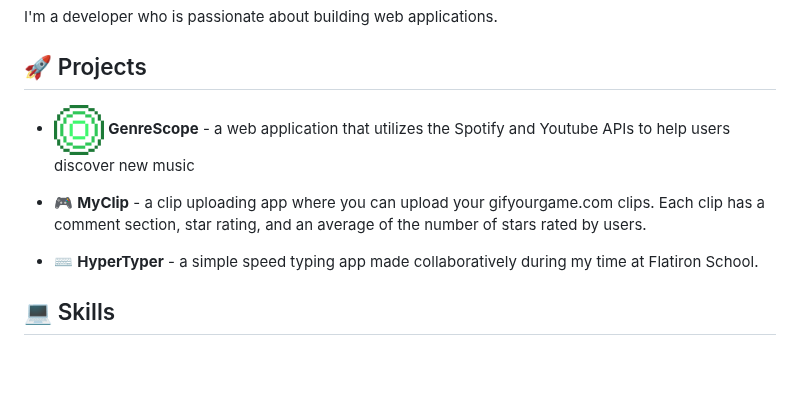
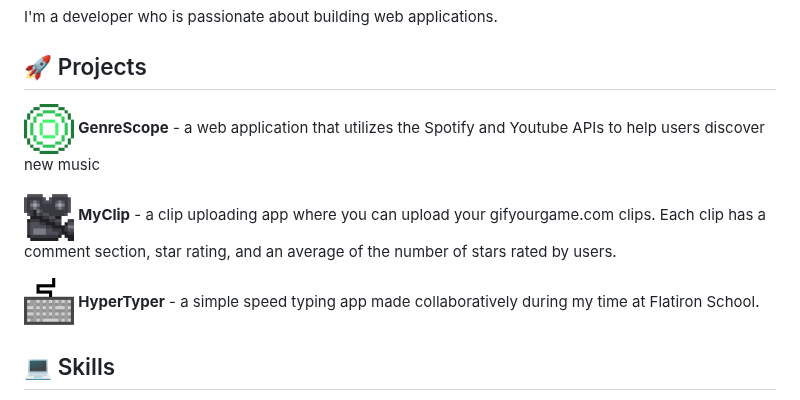
Before and after one commit to Scottsdaaale/Scottsdaaale, a Markdown page: README.md, the part around the change. Drawn GitHub-style; pictures changed too: imgs/HyperTyper.gif (added), imgs/MyClip.gif (added); blank space fills up the shorter version.

Commit message:
added new gifs

```diff
--- a/README.md
+++ b/README.md
@@ -4,11 +4,11 @@ I'm a developer who is passionate about building web applications.
 
 ## 🚀 Projects
 
-- <img src="./imgs/GenreScope.gif" alt="GenreScope GIF" width="50"> **GenreScope** - a web application that utilizes the Spotify and Youtube APIs to help users discover new music
+<img src="./imgs/GenreScope.gif" alt="GenreScope GIF" width="50"> **GenreScope** - a web application that utilizes the Spotify and Youtube APIs to help users discover new music
 
-- 🎮 **MyClip** - a clip uploading app where you can upload your gifyourgame.com clips. Each clip has a comment section, star rating, and an average of the number of stars rated by users.
+<img src="./imgs/MyClip.gif" alt="MyClip GIF" width="50"> **MyClip** - a clip uploading app where you can upload your gifyourgame.com clips. Each clip has a comment section, star rating, and an average of the number of stars rated by users.
 
-- ⌨️ **HyperTyper** - a simple speed typing app made collaboratively during my time at Flatiron School.
+<img src="./imgs/HyperTyper.gif" alt="HyperTyper GIF" width="50"> **HyperTyper** - a simple speed typing app made collaboratively during my time at Flatiron School.
 
 ## 💻 Skills
 
```
